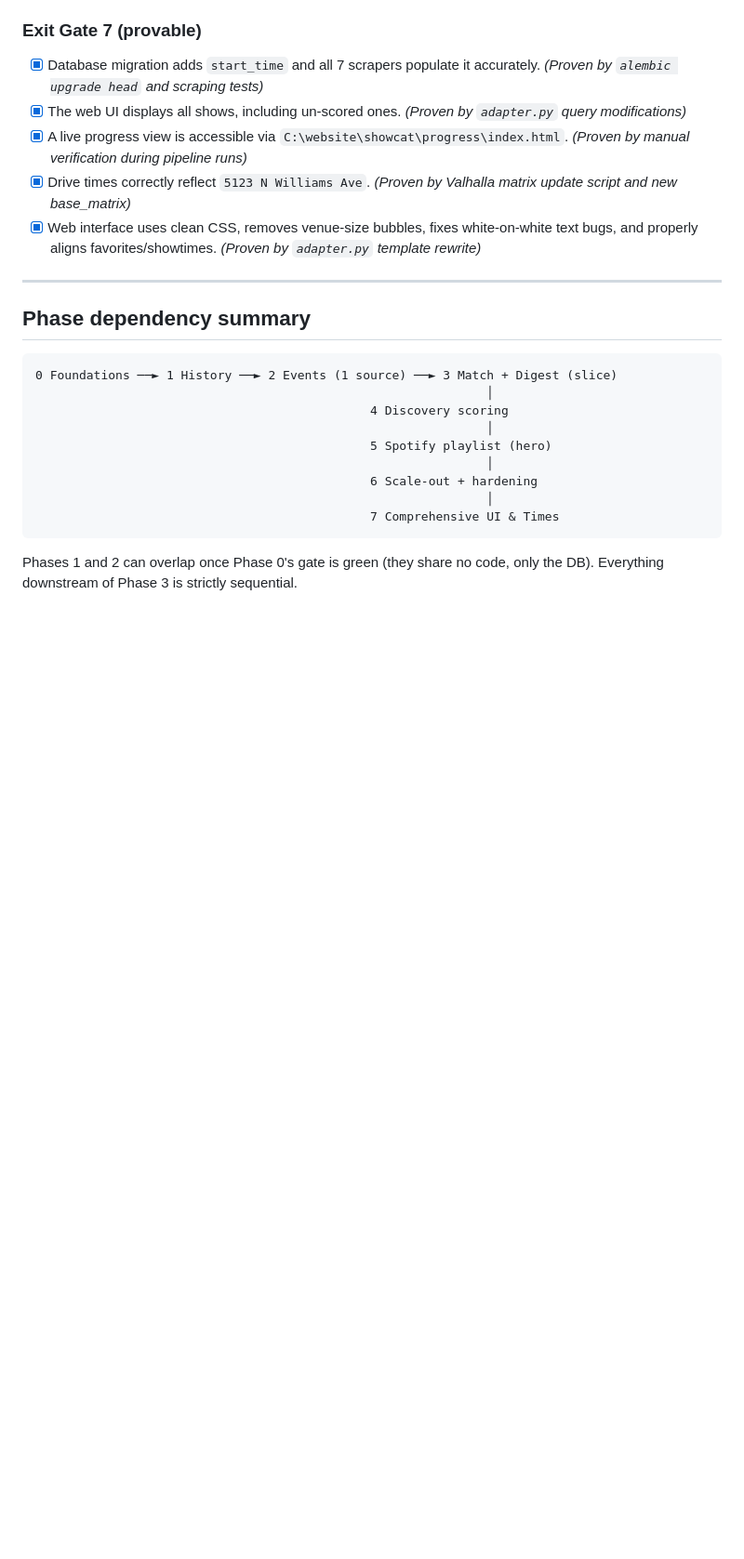
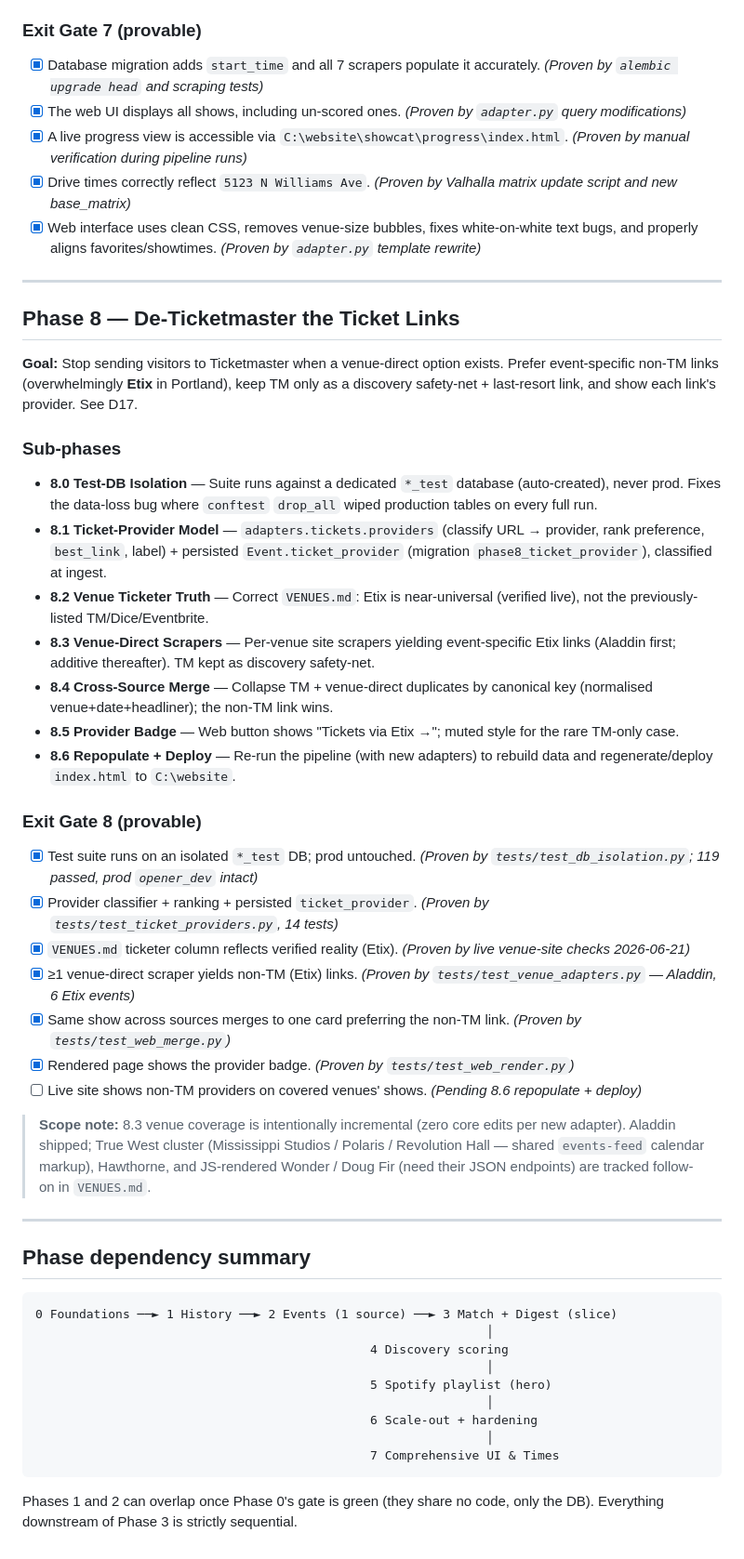
Before and after one commit to favet/Showcatcher, a Markdown page: docs/PROJECT_PLAN.md, the part around the change. Shown at 93% size. Rendered like a GitHub page; blank space fills up the shorter version.

Commit message:
docs: record D17 (de-Ticketmaster link policy) + Phase 8 plan & gates
Co-Authored-By: Claude Opus 4.8 <noreply@anthropic.com>

````diff
--- a/docs/PROJECT_PLAN.md
+++ b/docs/PROJECT_PLAN.md
@@ -201,6 +201,32 @@ A unit of work is done only when **all** of these are true:
 
 ---
 
+## Phase 8 — De-Ticketmaster the Ticket Links
+
+**Goal:** Stop sending visitors to Ticketmaster when a venue-direct option exists. Prefer event-specific non-TM links (overwhelmingly **Etix** in Portland), keep TM only as a discovery safety-net + last-resort link, and show each link's provider. See D17.
+
+### Sub-phases
+- **8.0 Test-DB Isolation** — Suite runs against a dedicated `*_test` database (auto-created), never prod. Fixes the data-loss bug where `conftest` `drop_all` wiped production tables on every full run.
+- **8.1 Ticket-Provider Model** — `adapters.tickets.providers` (classify URL → provider, rank preference, `best_link`, label) + persisted `Event.ticket_provider` (migration `phase8_ticket_provider`), classified at ingest.
+- **8.2 Venue Ticketer Truth** — Correct `VENUES.md`: Etix is near-universal (verified live), not the previously-listed TM/Dice/Eventbrite.
+- **8.3 Venue-Direct Scrapers** — Per-venue site scrapers yielding event-specific Etix links (Aladdin first; additive thereafter). TM kept as discovery safety-net.
+- **8.4 Cross-Source Merge** — Collapse TM + venue-direct duplicates by canonical key (normalised venue+date+headliner); the non-TM link wins.
+- **8.5 Provider Badge** — Web button shows "Tickets via Etix →"; muted style for the rare TM-only case.
+- **8.6 Repopulate + Deploy** — Re-run the pipeline (with new adapters) to rebuild data and regenerate/deploy `index.html` to `C:\website`.
+
+### Exit Gate 8 (provable)
+- [x] Test suite runs on an isolated `*_test` DB; prod untouched. *(Proven by `tests/test_db_isolation.py`; 119 passed, prod `opener_dev` intact)*
+- [x] Provider classifier + ranking + persisted `ticket_provider`. *(Proven by `tests/test_ticket_providers.py`, 14 tests)*
+- [x] `VENUES.md` ticketer column reflects verified reality (Etix). *(Proven by live venue-site checks 2026-06-21)*
+- [x] ≥1 venue-direct scraper yields non-TM (Etix) links. *(Proven by `tests/test_venue_adapters.py` — Aladdin, 6 Etix events)*
+- [x] Same show across sources merges to one card preferring the non-TM link. *(Proven by `tests/test_web_merge.py`)*
+- [x] Rendered page shows the provider badge. *(Proven by `tests/test_web_render.py`)*
+- [ ] Live site shows non-TM providers on covered venues' shows. *(Pending 8.6 repopulate + deploy)*
+
+> **Scope note:** 8.3 venue coverage is intentionally incremental (zero core edits per new adapter). Aladdin shipped; True West cluster (Mississippi Studios / Polaris / Revolution Hall — shared `events-feed` calendar markup), Hawthorne, and JS-rendered Wonder / Doug Fir (need their JSON endpoints) are tracked follow-on in `VENUES.md`.
+
+---
+
 ## Phase dependency summary
 
 ```
````
Also changed, not shown: docs/DECISIONS.md (+6 -0 lines).
